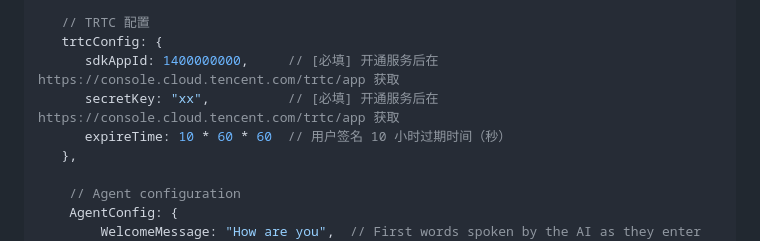
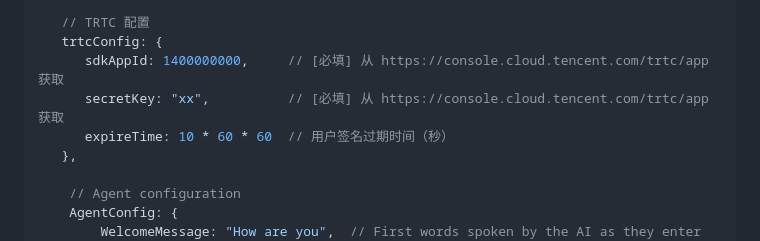
Before and after one commit to chicogong/trtc-ai-build-quickly, a Markdown page: README_zh.md, the part around one of its changes. GitHub-like rendering.

```diff
--- a/README_zh.md
+++ b/README_zh.md
@@ -105,9 +175,9 @@ const CONFIG = {
 
    // TRTC 配置
    trtcConfig: {
-      sdkAppId: 1400000000,     // [必填] 开通服务后在 https://console.cloud.tencent.com/trtc/app 获取
-      secretKey: "xx",          // [必填] 开通服务后在 https://console.cloud.tencent.com/trtc/app 获取
-      expireTime: 10 * 60 * 60  // 用户签名 10 小时过期时间（秒）
+      sdkAppId: 1400000000,     // [必填] 从 https://console.cloud.tencent.com/trtc/app 获取
+      secretKey: "xx",          // [必填] 从 https://console.cloud.tencent.com/trtc/app 获取
+      expireTime: 10 * 60 * 60  // 用户签名过期时间（秒）
    },
 
     // Agent configuration
```
Also changed, not shown: other parts of README_zh.md (+70 -0 lines), README.md (+70 -0 lines).
